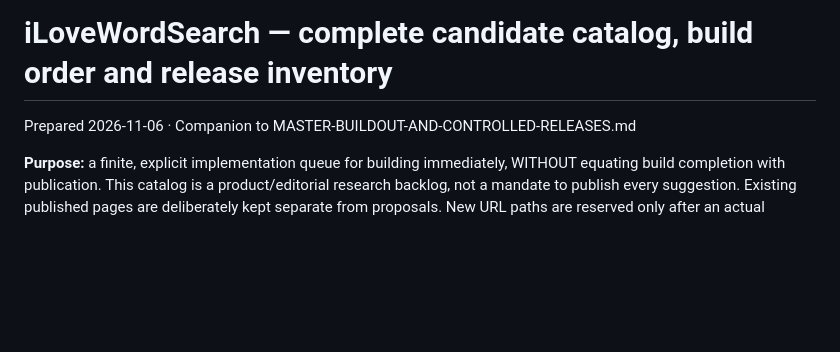
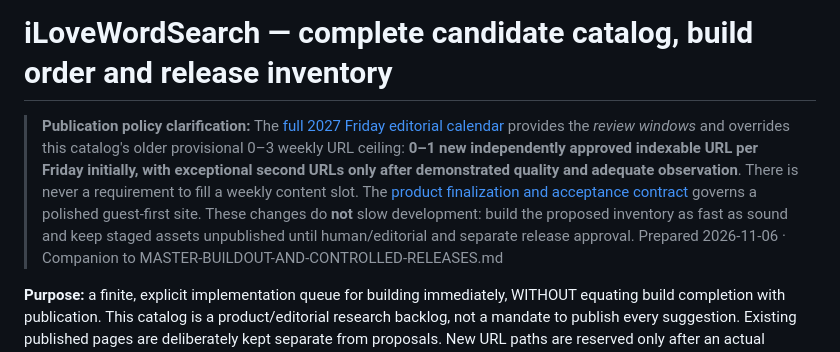
Before and after one commit to suhas-sunder/wordsearch, a Markdown page: ai-issues/2026-11-06-buildout-catalog-and-release-queue.md, the part around the change. Rendered like a GitHub page; blank space fills up the shorter version.

Commit message:
docs(ai-issues): reconcile candidate catalog with final 2027 and UX quality gates

```diff
--- a/ai-issues/2026-11-06-buildout-catalog-and-release-queue.md
+++ b/ai-issues/2026-11-06-buildout-catalog-and-release-queue.md
@@ -1,4 +1,6 @@
 # iLoveWordSearch — complete candidate catalog, build order and release inventory
+
+> **Publication policy clarification:** The [full 2027 Friday editorial calendar](./2026-11-06-2027-WEEKLY-EDITORIAL-CALENDAR.md) provides the *review windows* and overrides this catalog's older provisional 0–3 weekly URL ceiling: **0–1 new independently approved indexable URL per Friday initially, with exceptional second URLs only after demonstrated quality and adequate observation**. There is never a requirement to fill a weekly content slot. The [product finalization and acceptance contract](./2026-11-06-PRODUCT-FINALIZATION-AND-ACCEPTANCE.md) governs a polished guest-first site. These changes do **not** slow development: build the proposed inventory as fast as sound and keep staged assets unpublished until human/editorial and separate release approval.
 Prepared 2026-11-06 · Companion to MASTER-BUILDOUT-AND-CONTROLLED-RELEASES.md
 
 **Purpose:** a finite, explicit implementation queue for building immediately, WITHOUT equating build completion with publication. This catalog is a product/editorial research backlog, not a mandate to publish every suggestion. Existing published pages are deliberately kept separate from proposals. New URL paths are reserved only after an actual collision and canonical-intent check against the live source/sitemap.
```
